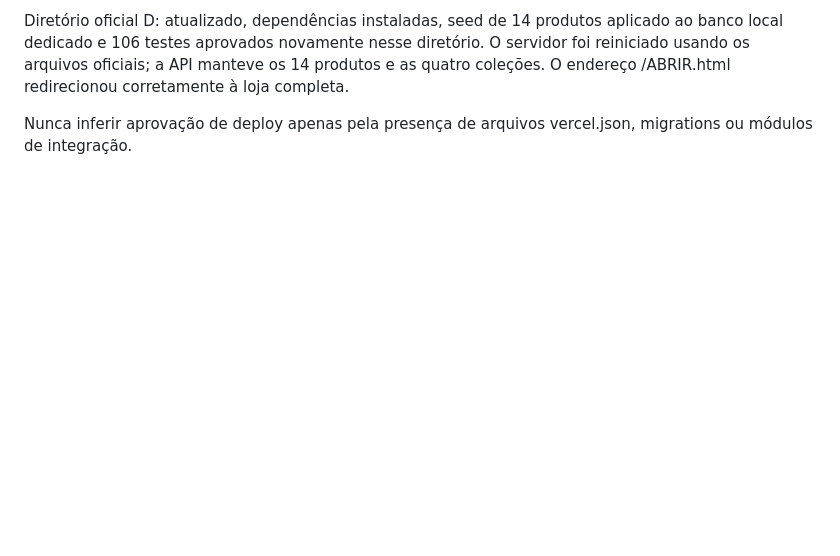
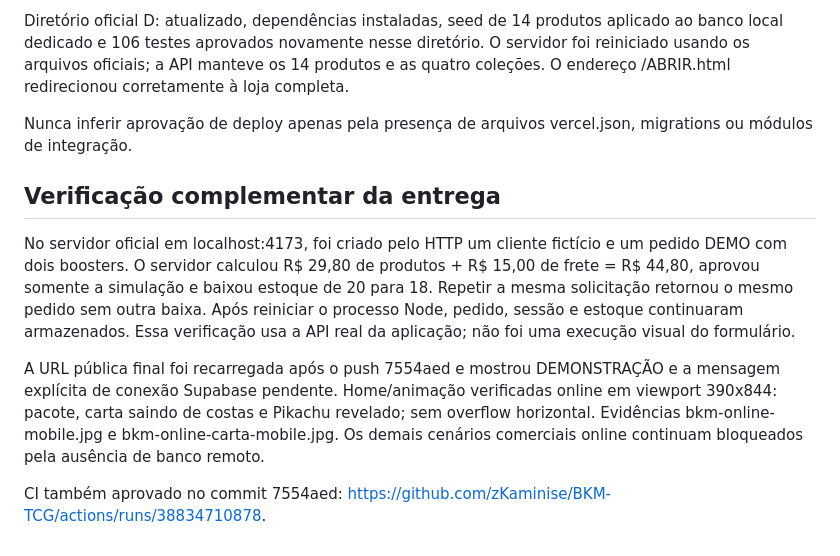
Before and after one commit to zKaminise/BKM-TCG, a Markdown page: docs/VALIDACAO.md, the part around the change. Rendered like a GitHub page; blank space fills up the shorter version.

Commit message:
docs: record hosted animation and persisted demo order verification

```diff
--- a/docs/VALIDACAO.md
+++ b/docs/VALIDACAO.md
@@ -30,3 +30,11 @@ Vercel: projeto gratuito bkm-tcg-demo criado e conectado ao repositório. O prim
 Diretório oficial D: atualizado, dependências instaladas, seed de 14 produtos aplicado ao banco local dedicado e 106 testes aprovados novamente nesse diretório. O servidor foi reiniciado usando os arquivos oficiais; a API manteve os 14 produtos e as quatro coleções. O endereço /ABRIR.html redirecionou corretamente à loja completa.
 
 Nunca inferir aprovação de deploy apenas pela presença de arquivos vercel.json, migrations ou módulos de integração.
+
+## Verificação complementar da entrega
+
+No servidor oficial em localhost:4173, foi criado pelo HTTP um cliente fictício e um pedido DEMO com dois boosters. O servidor calculou R$ 29,80 de produtos + R$ 15,00 de frete = R$ 44,80, aprovou somente a simulação e baixou estoque de 20 para 18. Repetir a mesma solicitação retornou o mesmo pedido sem outra baixa. Após reiniciar o processo Node, pedido, sessão e estoque continuaram armazenados. Essa verificação usa a API real da aplicação; não foi uma execução visual do formulário.
+
+A URL pública final foi recarregada após o push 7554aed e mostrou DEMONSTRAÇÃO e a mensagem explícita de conexão Supabase pendente. Home/animação verificadas online em viewport 390x844: pacote, carta saindo de costas e Pikachu revelado; sem overflow horizontal. Evidências bkm-online-mobile.jpg e bkm-online-carta-mobile.jpg. Os demais cenários comerciais online continuam bloqueados pela ausência de banco remoto.
+
+CI também aprovado no commit 7554aed: https://github.com/zKaminise/BKM-TCG/actions/runs/38834710878.
```
